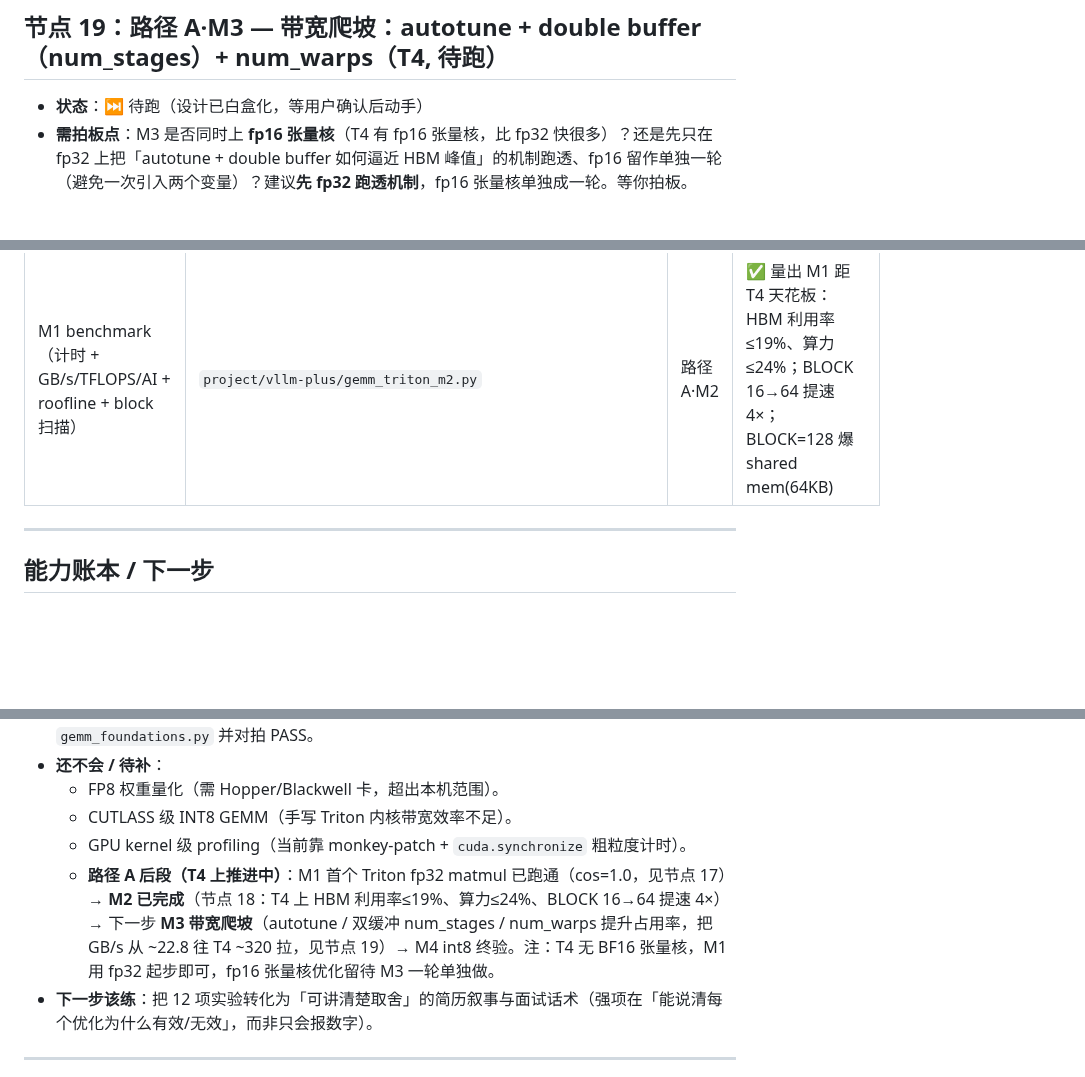
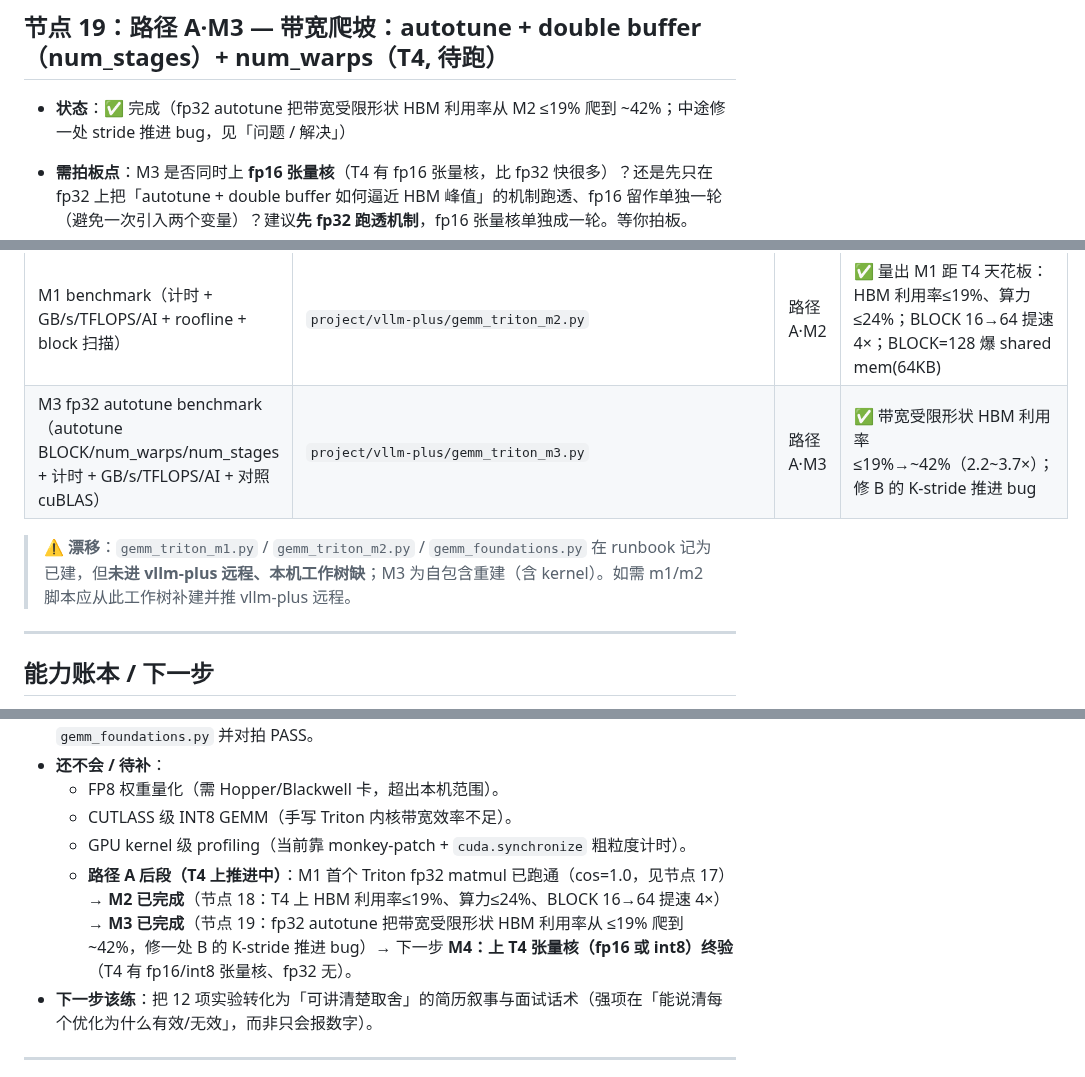
Before and after one commit to hypiasd/grounds, a Markdown page: project_logs/vllm-plus/runbook.md, 3 parts joined by grey strips. GitHub-like rendering; blank space fills up the shorter version.

Commit message:
project vllm-plus: M3 结果回填 + 同步 M3 已完成指针

```diff
--- a/project_logs/vllm-plus/runbook.md
+++ b/project_logs/vllm-plus/runbook.md
@@ -362,7 +362,7 @@ publish: true
 
 ## 节点 19：路径 A·M3 — 带宽爬坡：autotune + double buffer（num_stages）+ num_warps（T4, 待跑）
 
-- **状态**：⏭️ 待跑（设计已白盒化，等用户确认后动手）
+- **状态**：✅ 完成（fp32 autotune 把带宽受限形状 HBM 利用率从 M2 ≤19% 爬到 ~42%；中途修一处 stride 推进 bug，见「问题 / 解决」）
 - **需拍板点**：M3 是否同时上 **fp16 张量核**（T4 有 fp16 张量核，比 fp32 快很多）？还是先只在 fp32 上把「autotune + double buffer 如何逼近 HBM 峰值」的机制跑透、fp16 留作单独一轮（避免一次引入两个变量）？建议**先 fp32 跑透机制**，fp16 张量核单独成一轮。等你拍板。
 - **假设**：在 M1 kernel（fp32）上加 `@triton.autotune`（BLOCK_M/N/K + num_warps + num_stages），T4 上 HBM 利用率可从 M2 的 ≤19%（BLOCK=64 实测 22.8 GB/s，约 7% 利用率）显著爬升，逼近 T4 HBM ~320 GB/s 的更高比例（目标 50%+，即 ~160+ GB/s on 带宽受限形状）；与 cuBLAS 差距大幅收敛。
 - **方法**：
@@ -400,6 +420,9 @@ publish: true
 | 分块 GEMM 参考实现（GPU-free）：naive + tiled + 对拍 + 块网格 + Triton 映射 | `project/vllm-plus/gemm_foundations.py` | 路径 A·M0 | ✅ Mac CPU 跑通（对拍 err 9.5e-5）；GPU 机可作 M1→Triton 翻译基线 |
 | 第一个 Triton matmul（fp32, 分块 + tl.dot 累加，先跑通） | `project/vllm-plus/gemm_triton_m1.py` | 路径 A·M1 | ✅ T4 上 3 组形状 cos=1.0 对拍 PASS（固定 BLOCK=32，未优化） |
 | M1 benchmark（计时 + GB/s/TFLOPS/AI + roofline + block 扫描） | `project/vllm-plus/gemm_triton_m2.py` | 路径 A·M2 | ✅ 量出 M1 距 T4 天花板：HBM 利用率≤19%、算力≤24%；BLOCK 16→64 提速 4×；BLOCK=128 爆 shared mem(64KB) |
+| M3 fp32 autotune benchmark（autotune BLOCK/num_warps/num_stages + 计时 + GB/s/TFLOPS/AI + 对照 cuBLAS） | `project/vllm-plus/gemm_triton_m3.py` | 路径 A·M3 | ✅ 带宽受限形状 HBM 利用率 ≤19%→~42%（2.2~3.7×）；修 B 的 K-stride 推进 bug |
+
+> ⚠️ **漂移**：`gemm_triton_m1.py` / `gemm_triton_m2.py` / `gemm_foundations.py` 在 runbook 记为已建，但**未进 vllm-plus 远程、本机工作树缺**；M3 为自包含重建（含 kernel）。如需 m1/m2 脚本应从此工作树补建并推 vllm-plus 远程。
 
 ---
 
@@ -411,7 +434,7 @@ publish: true
   - FP8 权重量化（需 Hopper/Blackwell 卡，超出本机范围）。
   - CUTLASS 级 INT8 GEMM（手写 Triton 内核带宽效率不足）。
   - GPU kernel 级 profiling（当前靠 monkey-patch + `cuda.synchronize` 粗粒度计时）。
-  - **路径 A 后段（T4 上推进中）**：M1 首个 Triton fp32 matmul 已跑通（cos=1.0，见节点 17）→ **M2 已完成**（节点 18：T4 上 HBM 利用率≤19%、算力≤24%、BLOCK 16→64 提速 4×）→ 下一步 **M3 带宽爬坡**（autotune / 双缓冲 num_stages / num_warps 提升占用率，把 GB/s 从 ~22.8 往 T4 ~320 拉，见节点 19）→ M4 int8 终验。注：T4 无 BF16 张量核，M1 用 fp32 起步即可，fp16 张量核优化留待 M3 一轮单独做。
+  - **路径 A 后段（T4 上推进中）**：M1 首个 Triton fp32 matmul 已跑通（cos=1.0，见节点 17）→ **M2 已完成**（节点 18：T4 上 HBM 利用率≤19%、算力≤24%、BLOCK 16→64 提速 4×）→ **M3 已完成**（节点 19：fp32 autotune 把带宽受限形状 HBM 利用率从 ≤19% 爬到 ~42%，修一处 B 的 K-stride 推进 bug）→ 下一步 **M4：上 T4 张量核（fp16 或 int8）终验**（T4 有 fp16/int8 张量核、fp32 无）。
 - **下一步该练**：把 12 项实验转化为「可讲清楚取舍」的简历叙事与面试话术（强项在「能说清每个优化为什么有效/无效」，而非只会报数字）。
 
 ---
```
Also changed, not shown: other parts of project_logs/vllm-plus/runbook.md (+22 -2 lines), project_logs/vllm-plus/index.md (+1 -1 lines).
